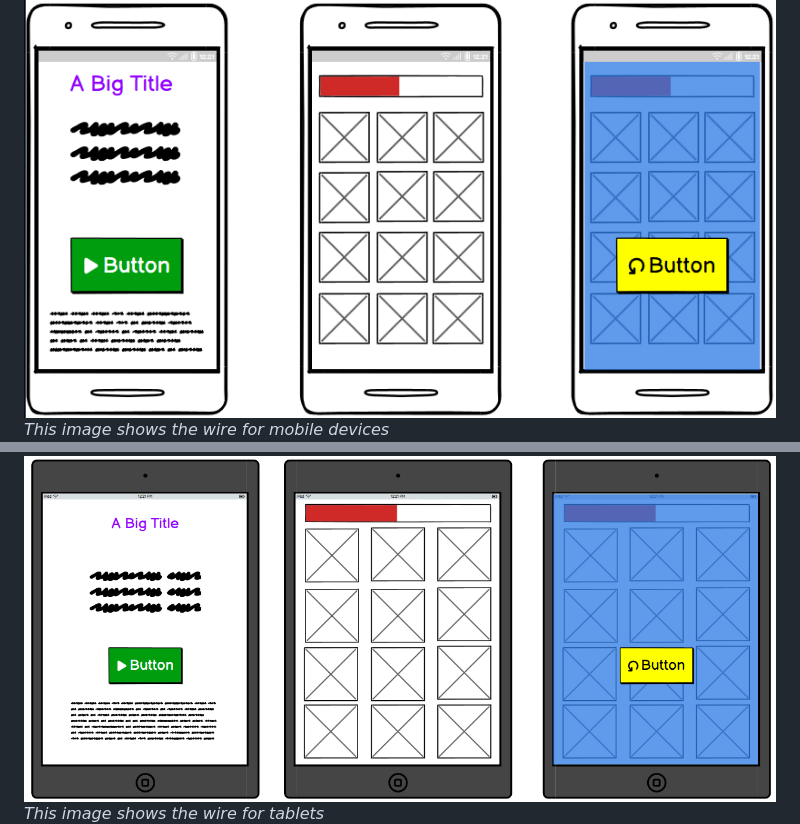
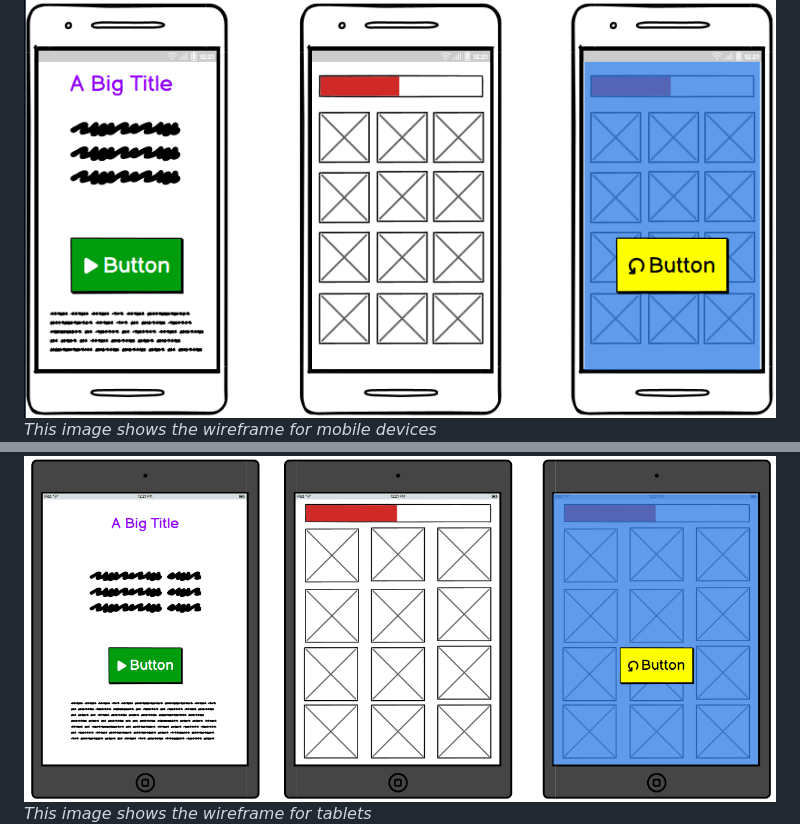
Before and after one commit to MichaelSturgeon/PP2-Flip-and-Match, a Markdown page: README.md, 2 parts joined by grey strips. GitHub-like rendering.

```diff
--- a/README.md
+++ b/README.md
@@ -37,7 +37,7 @@ Key information is also highlighted with the use of colours; however, failing to
 ## Skeleton Plane
 Balsamiq was used to create all of the wireframes for this project. Below you’ll find screenshots of the original project layout, which remains mostly unchanged in the final deployed website.
 ![Flip and Match Wireframe for mobile devices](/documentation/wireframe/mobile-wireframe.png)
-*This image shows the wire for mobile devices*
+*This image shows the wireframe for mobile devices*
 ![Flip and Match Wireframe for tablets](/documentation/wireframe/tablet-wireframe.png)
-*This image shows the wire for tablets*
+*This image shows the wireframe for tablets*
 ![Flip and Match Wireframe for desktops](/documentation/wireframe/desktop-wireframe.png)
```
Also changed, not shown: other parts of README.md (+11 -9 lines), documentation/features/scoreboard-screenshot(Pixel 7).png (added), documentation/features/welcome-screenshot(Pixel 7).png (added), 1 other file.
